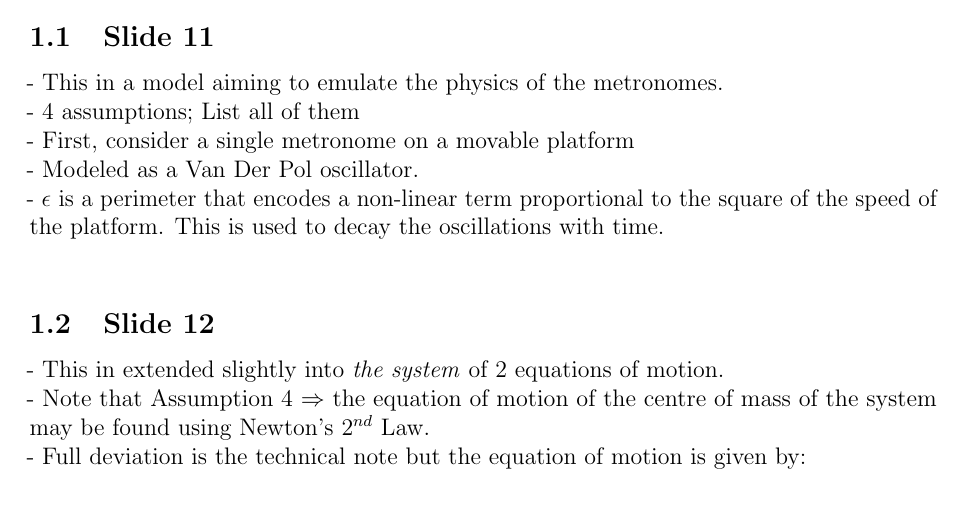
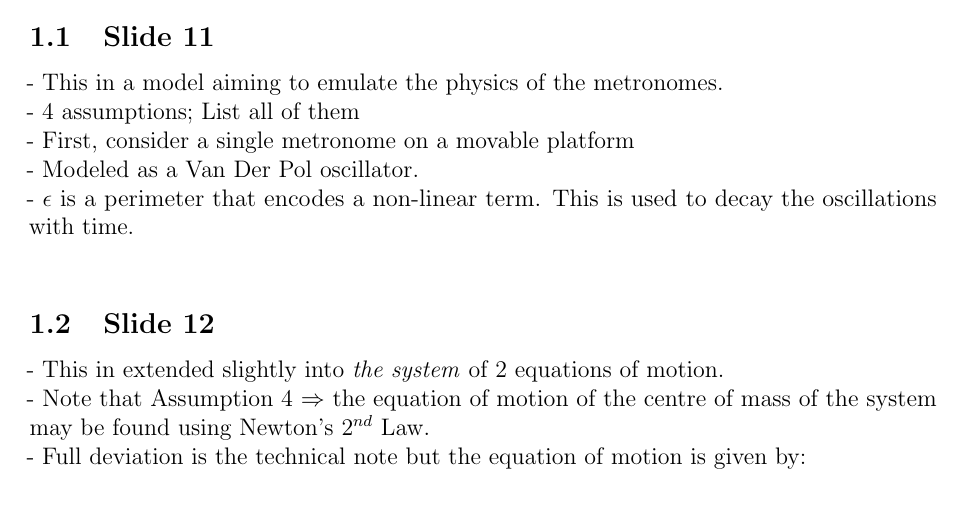
Before and after one commit to kokis1/latex_generator, a LaTeX document (output/IMG_0106.tex): part of the page, cut so that both start at the same text. Compiled offline with pdfLaTeX.

Commit message:
fixed error

```diff
--- a/output/IMG_0106.tex
+++ b/output/IMG_0106.tex
@@ -21,7 +21,7 @@
 - 4 assumptions; List all of them \\
 - First, consider a single metronome on a movable platform \\
 - Modeled as a Van Der Pol oscillator. \\
-- $\epsilon$ is a perimeter that encodes a non-linear term proportional to the square of the speed of the platform. This is used to decay the oscillations with time. \\
+- $\epsilon$ is a perimeter that encodes a non-linear term. This is used to decay the oscillations with time. \\
 
 
 \subsection{Slide 12}
```
Also changed, not shown: IMG_0106.pdf, 1 other file.
